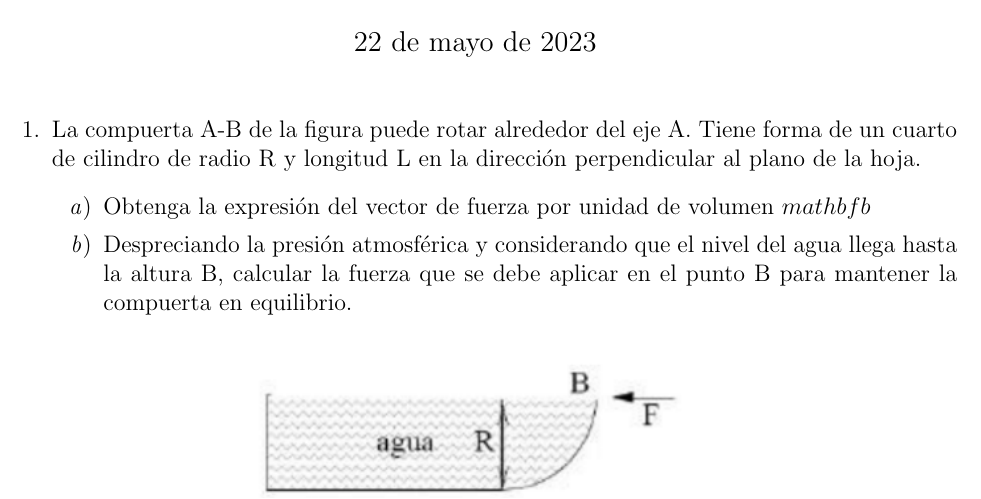
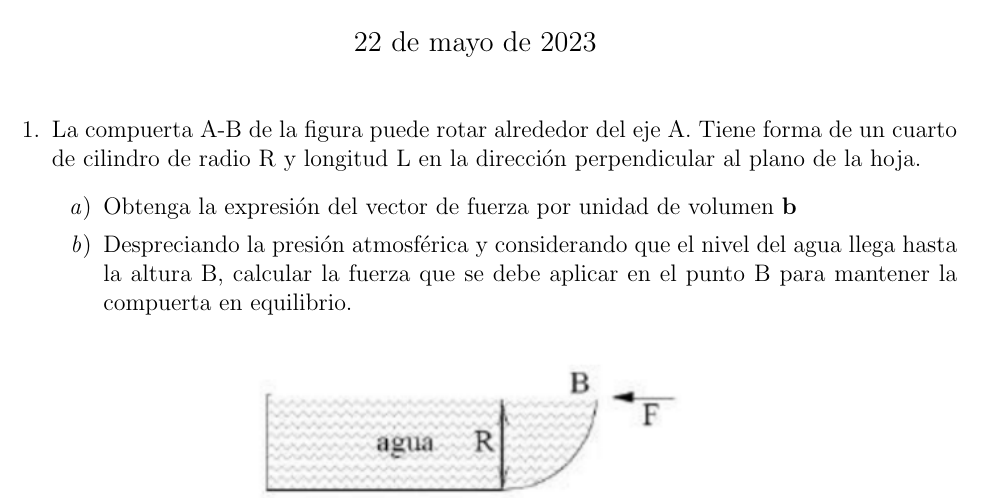
Before and after one commit to davidib19/Medios-Continuos, a LaTeX document (practica4.tex): part of page 1 of 2, cut so that both start at the same text. Compiled offline with pdfLaTeX.

Commit message:
Se agrega la practica4

```diff
--- a/practica4.tex
+++ b/practica4.tex
@@ -35,7 +35,7 @@ bottom = 20mm
     La compuerta A-B de la figura puede rotar alrededor del eje A. Tiene forma de un cuarto de cilindro de radio R y longitud L
     en la dirección perpendicular al plano de la hoja.
     \begin{enumerate}
-        \item Obtenga la expresión del vector de fuerza por unidad de volumen $mathbf{b}$
+        \item Obtenga la expresión del vector de fuerza por unidad de volumen $\mathbf{b}$
         \item  Despreciando la presión atmosférica y considerando que el nivel del agua
         llega hasta la altura B, calcular la fuerza que se debe aplicar en el punto B para mantener la compuerta en equilibrio.
     \end{enumerate}
```
Also changed, not shown: practica4.pdf, 2 other files.
